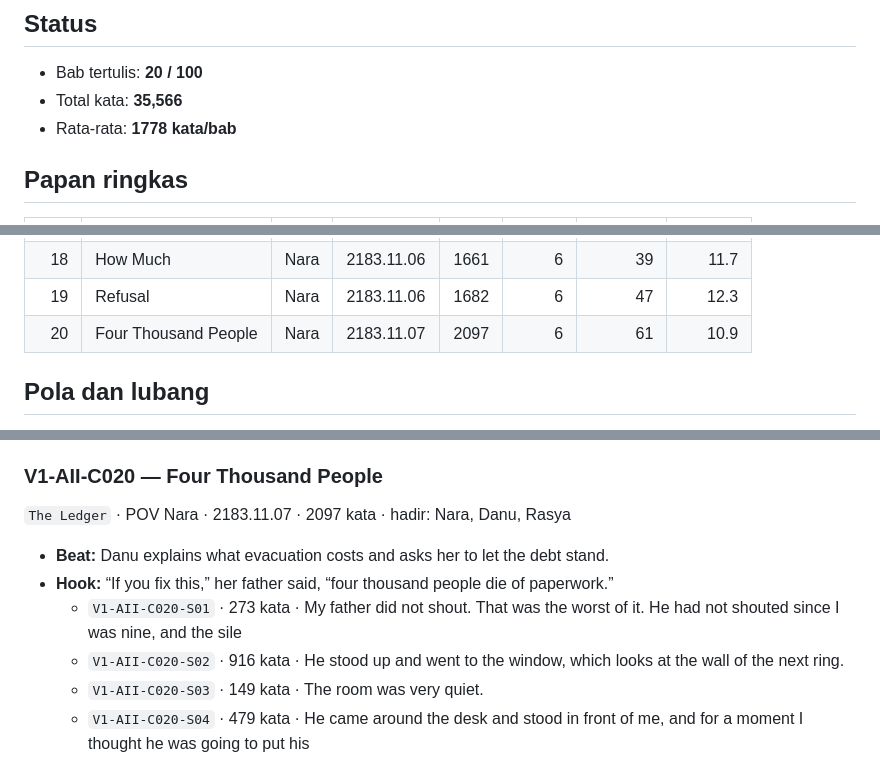
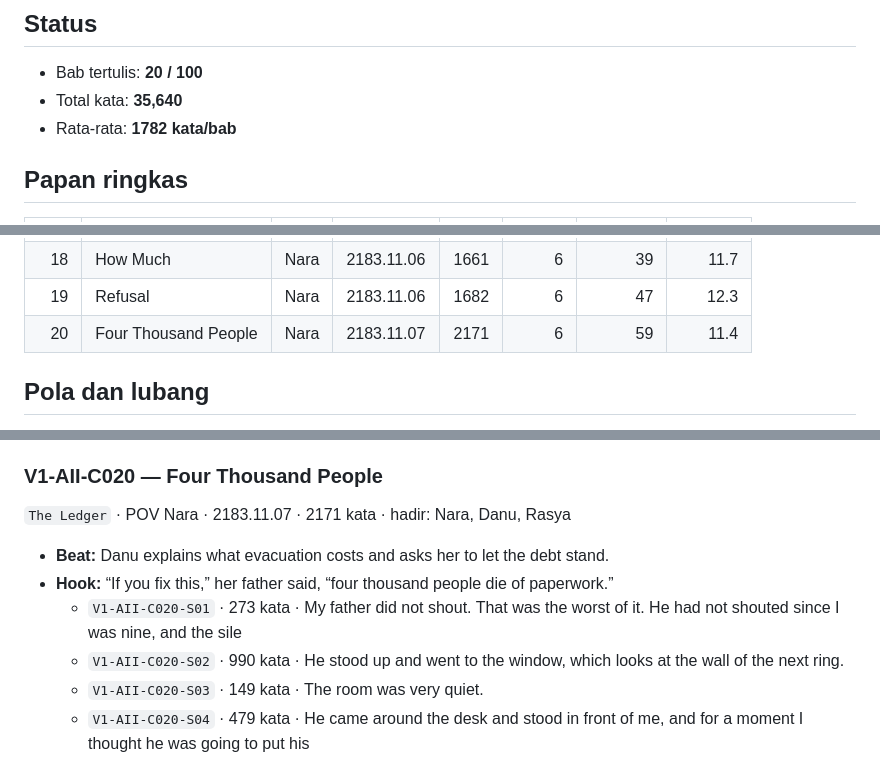
Before and after one commit to SetyoWisodo/SetyoWisodo, a Markdown page: novel_en/bible/STORYBOARD.md, 3 parts joined by grey strips. Drawn GitHub-style.

```diff
--- a/novel_en/bible/STORYBOARD.md
+++ b/novel_en/bible/STORYBOARD.md
@@ -8,8 +8,8 @@ Papan ini turunan naskah, bukan sumber fakta baru.
 ## Status
 
 - Bab tertulis: **20 / 100**
-- Total kata: **35,566**
-- Rata-rata: **1778 kata/bab**
+- Total kata: **35,640**
+- Rata-rata: **1782 kata/bab**
 
 
 ## Papan ringkas
@@ -35,7 +35,7 @@ Papan ini turunan naskah, bukan sumber fakta baru.
 | 17 | Installments | Nara | 2183.11.05 | 1518 | 6 | 50 | 11.3 |
 | 18 | How Much | Nara | 2183.11.06 | 1661 | 6 | 39 | 11.7 |
 | 19 | Refusal | Nara | 2183.11.06 | 1682 | 6 | 47 | 12.3 |
-| 20 | Four Thousand People | Nara | 2183.11.07 | 2097 | 6 | 61 | 10.9 |
+| 20 | Four Thousand People | Nara | 2183.11.07 | 2171 | 6 | 59 | 11.4 |
 
 ## Pola dan lubang
 
@@ -224,11 +224,11 @@ Papan ini turunan naskah, bukan sumber fakta baru.
   - `V1-AII-C019-S06` · 443 kata · The response came at four in the afternoon, which is faster than anything in the nine systems has ev
 
 ### V1-AII-C020 — Four Thousand People
-`The Ledger` · POV Nara · 2183.11.07 · 2097 kata · hadir: Nara, Danu, Rasya
+`The Ledger` · POV Nara · 2183.11.07 · 2171 kata · hadir: Nara, Danu, Rasya
 - **Beat:** Danu explains what evacuation costs and asks her to let the debt stand.
 - **Hook:** “If you fix this,” her father said, “four thousand people die of paperwork.”
   - `V1-AII-C020-S01` · 273 kata · My father did not shout. That was the worst of it. He had not shouted since I was nine, and the sile
-  - `V1-AII-C020-S02` · 916 kata · He stood up and went to the window, which looks at the wall of the next ring.
+  - `V1-AII-C020-S02` · 990 kata · He stood up and went to the window, which looks at the wall of the next ring.
   - `V1-AII-C020-S03` · 149 kata · The room was very quiet.
   - `V1-AII-C020-S04` · 479 kata · He came around the desk and stood in front of me, and for a moment I thought he was going to put his
   - `V1-AII-C020-S05` · 170 kata · I did the sum in my head on the way out, because my hands were shaking and arithmetic is the only th
```
Also changed, not shown: novel_en/bible/KERANGKA_PER_BAB.md (+6 -6 lines), novel_en/vol1/ch_020.md (+2 -0 lines).
